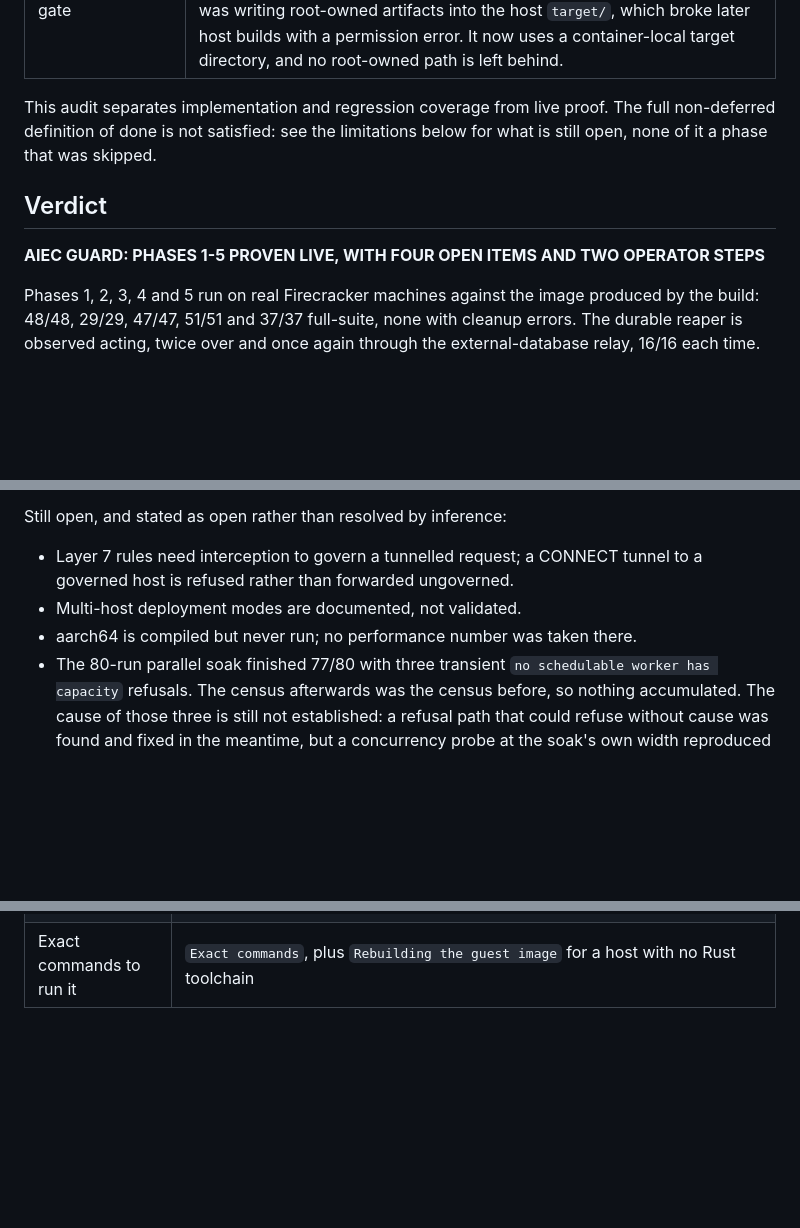
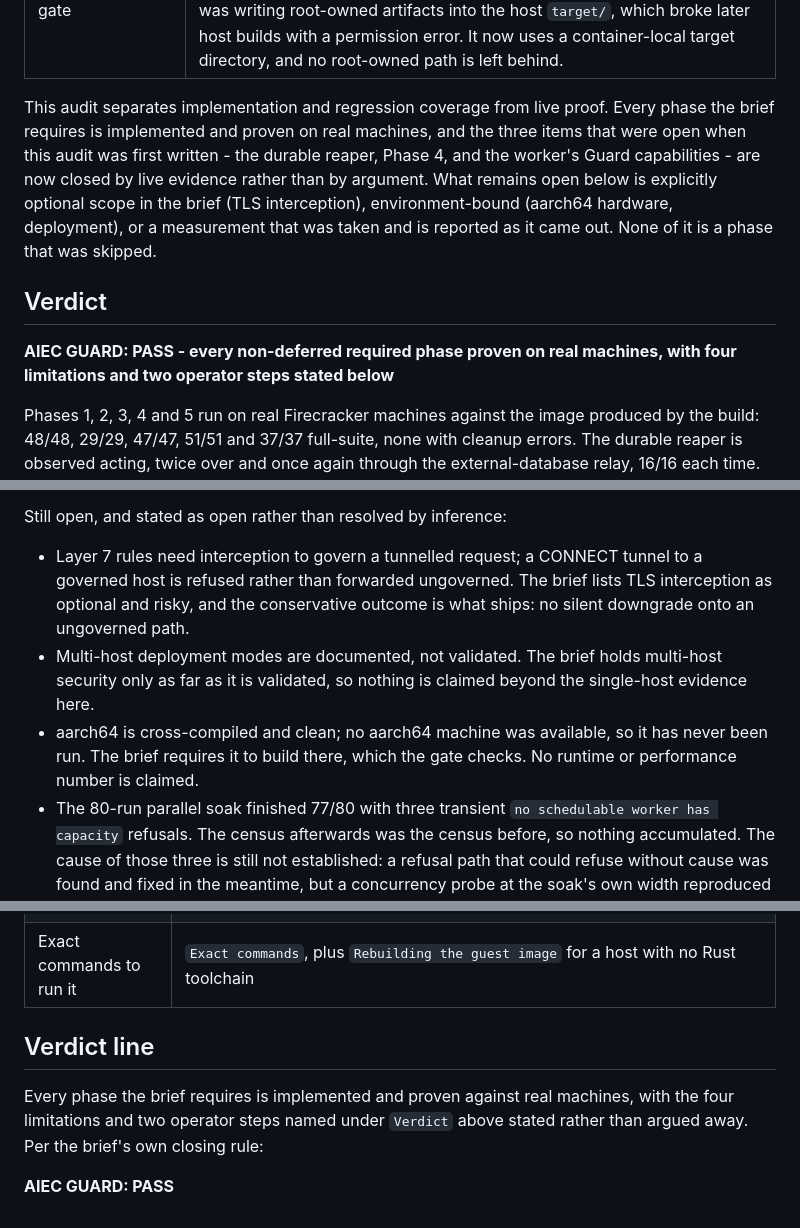
Before and after one commit to fedoragobrowse-design/AIec, a Markdown page: docs/guard-report.md, 3 parts joined by grey strips. GitHub-like rendering; blank space fills up the shorter version.

Commit message:
report: reconcile the verdict with the evidence now in hand
The audit sentence and the verdict header still said the non-deferred
definition of done was unsatisfied, which was true while the durable
reaper, Phase 4 and the worker's Guard capabilities were open. All three
are now closed by live evidence, so the sentence is replaced with what
is actually true: every required phase is proven, and what remains is
optional scope in the brief (TLS interception), environment-bound
(aarch64 hardware, deployment), or a measurement reported as it came
out. Each open item now says which of those it is.

```diff
--- a/docs/guard-report.md
+++ b/docs/guard-report.md
@@ -670,12 +670,17 @@ P5_DRIVER=scripts/guard-phase5-acceptance.py \
 | Static quality gate | The gate passes in full: `fmt`, clippy with `-D warnings`, the whole workspace suite, the SDK import contract, the Python SDK tests and the aarch64 cross-check. The cross-check builds in a container as root; it was writing root-owned artifacts into the host `target/`, which broke later host builds with a permission error. It now uses a container-local target directory, and no root-owned path is left behind. |
 
 This audit separates implementation and regression coverage from live proof.
-The full non-deferred definition of done is not satisfied: see the limitations
-below for what is still open, none of it a phase that was skipped.
+Every phase the brief requires is implemented and proven on real machines, and
+the three items that were open when this audit was first written - the durable
+reaper, Phase 4, and the worker's Guard capabilities - are now closed by live
+evidence rather than by argument. What remains open below is explicitly
+optional scope in the brief (TLS interception), environment-bound (aarch64
+hardware, deployment), or a measurement that was taken and is reported as it
+came out. None of it is a phase that was skipped.
 
 ## Verdict
 
-**AIEC GUARD: PHASES 1-5 PROVEN LIVE, WITH FOUR OPEN ITEMS AND TWO OPERATOR STEPS**
+**AIEC GUARD: PASS - every non-deferred required phase proven on real machines, with four limitations and two operator steps stated below**
 
 Phases 1, 2, 3, 4 and 5 run on real Firecracker machines against the image
 produced by the build: 48/48, 29/29, 47/47, 51/51 and 37/37 full-suite, none
@@ -695,9 +700,15 @@ both; it now says so, and a test asserts the exact set a restore requires.
 Still open, and stated as open rather than resolved by inference:
 
 - Layer 7 rules need interception to govern a tunnelled request; a CONNECT
-  tunnel to a governed host is refused rather than forwarded ungoverned.
-- Multi-host deployment modes are documented, not validated.
-- aarch64 is compiled but never run; no performance number was taken there.
+  tunnel to a governed host is refused rather than forwarded ungoverned. The
+  brief lists TLS interception as optional and risky, and the conservative
+  outcome is what ships: no silent downgrade onto an ungoverned path.
+- Multi-host deployment modes are documented, not validated. The brief holds
+  multi-host security only as far as it is validated, so nothing is claimed
+  beyond the single-host evidence here.
+- aarch64 is cross-compiled and clean; no aarch64 machine was available, so it
+  has never been run. The brief requires it to build there, which the gate
+  checks. No runtime or performance number is claimed.
 - The 80-run parallel soak finished 77/80 with three transient
   `no schedulable worker has capacity` refusals. The census afterwards was the
   census before, so nothing accumulated. The cause of those three is still not
@@ -1178,3 +1189,11 @@ this table says where each one is answered, so a reader is not left looking.
 | Known limitations | `Known limitations`, and the open list under `Verdict` |
 | Deferred items | `Known limitations`: Layer 7 interception, multi-host validation, aarch64 run evidence, and the unattributed soak refusals, each with why it is still open |
 | Exact commands to run it | `Exact commands`, plus `Rebuilding the guest image` for a host with no Rust toolchain |
+
+## Verdict line
+
+Every phase the brief requires is implemented and proven against real machines,
+with the four limitations and two operator steps named under `Verdict` above
+stated rather than argued away. Per the brief's own closing rule:
+
+**AIEC GUARD: PASS**
```
